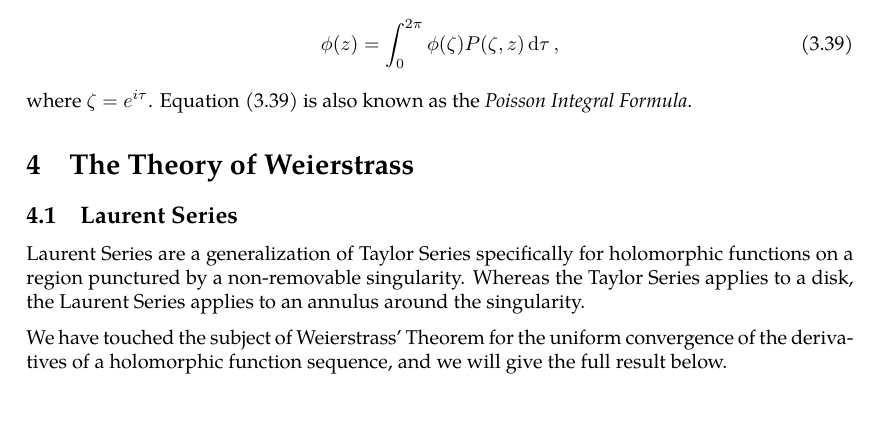
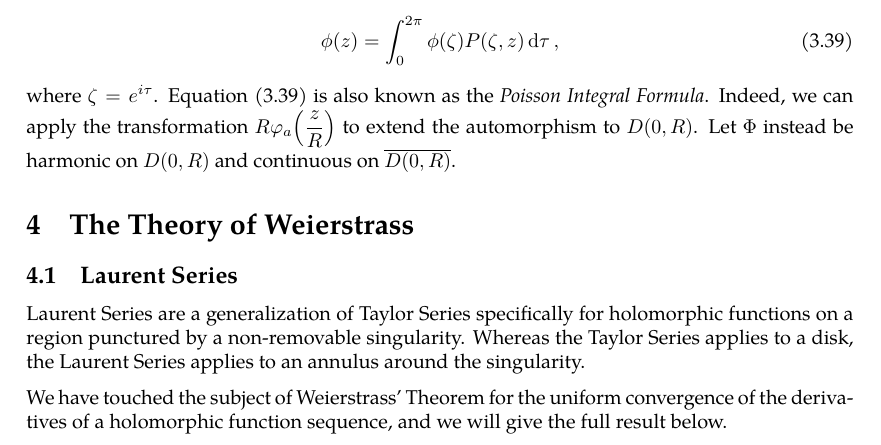
Before and after one commit to slipperking/complex-analysis-latex, a LaTeX document (main.tex): part of page 59 of 60, cut so that both start at the same text, the shorter picture padded with empty space. Compiled offline with pdfLaTeX.

Commit message:
overleaf_to_git (Fri Jun 13 11:23:54 2025 -0700): update main.tex from r11214 to r11218

```diff
--- a/main.tex
+++ b/main.tex
@@ -1489,6 +1489,7 @@ Let \(P(\zeta,z)=\frac{1-\abs{z}^2}{2\pi\qty|1-\overline{z}\zeta|^2}\). Then, \b
     \phi(z)=\int_0^{2\pi}\phi\qty(\zeta)P(\zeta,z)\dd{\tau},\label{eq:poissonintegralformula}
 \end{equation}
 where \(\zeta=e^{i\tau}\). Equation \eqref{eq:poissonintegralformula} is also known as the \textit{Poisson Integral Formula}.
+Indeed, we can apply the transformation \(R\varphi_a\qty(\frac{z}{R})\) to extend the automorphism to \(D(0,R)\). Let \(\Phi\) instead be harmonic on \(D(0,R)\) and continuous on \(\overline{D(0,R)}\).
 \section{The Theory of Weierstrass}
 \subsection{Laurent Series}
 Laurent Series are a generalization of Taylor Series specifically for holomorphic functions on a region punctured by a non-removable singularity. Whereas the Taylor Series applies to a disk, the Laurent Series applies to an annulus around the singularity.
```
